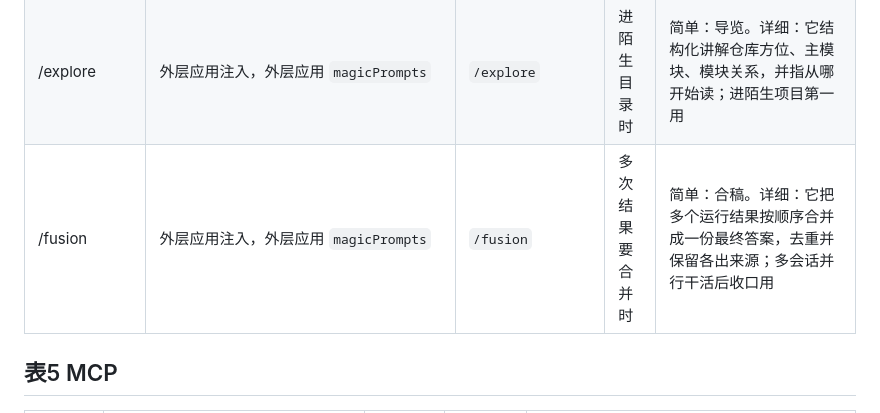
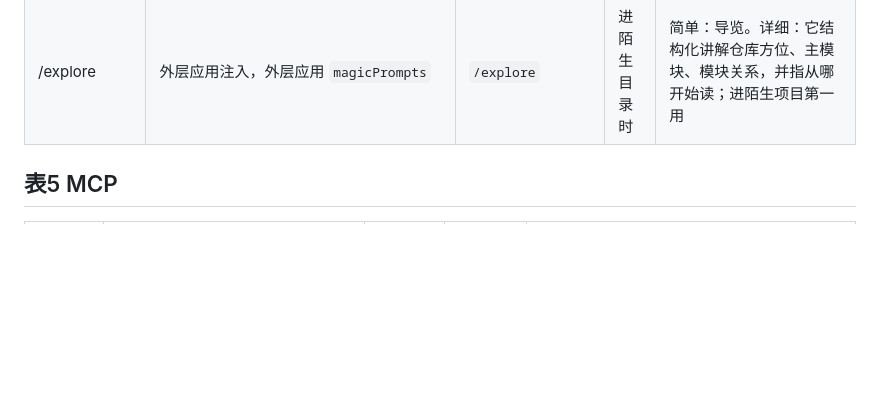
Before and after one commit to sogeisetsu/asset-inventory, a Markdown page: examples/inventory-example.md, the part around the change. GitHub-like rendering; blank space fills up the shorter version.

```diff
--- a/examples/inventory-example.md
+++ b/examples/inventory-example.md
@@ -41,7 +41,6 @@
 | /debug | 外层应用注入，外层应用 `magicPrompts` | `/debug` | 测试红了修不好时 | 简单：找根因。详细：它做引导式根因分析，定位后再修，禁止盲目试错；修不好、反复红时用 |
 | /summary | 外层应用注入，外层应用 `magicPrompts` | `/summary` | 要交接时 | 简单：写交接。详细：它输出非破坏性会话摘要，不压缩历史，供交接给人或新会话；原会话不受影响 |
 | /explore | 外层应用注入，外层应用 `magicPrompts` | `/explore` | 进陌生目录时 | 简单：导览。详细：它结构化讲解仓库方位、主模块、模块关系，并指从哪开始读；进陌生项目第一用 |
-| /fusion | 外层应用注入，外层应用 `magicPrompts` | `/fusion` | 多次结果要合并时 | 简单：合稿。详细：它把多个运行结果按顺序合并成一份最终答案，去重并保留各出来源；多会话并行干活后收口用 |
 
 ## 表5 MCP
 
```
Also changed, not shown: references/host-commands.md (+6 -4 lines).
